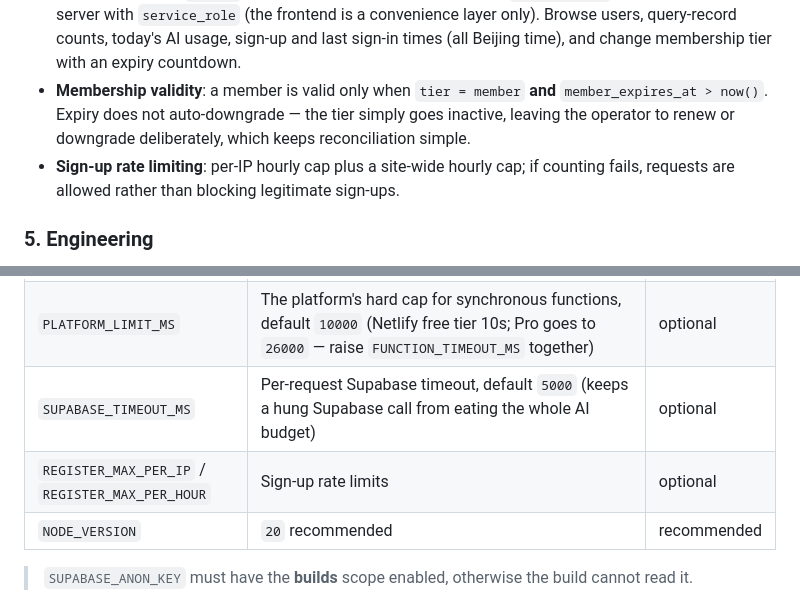
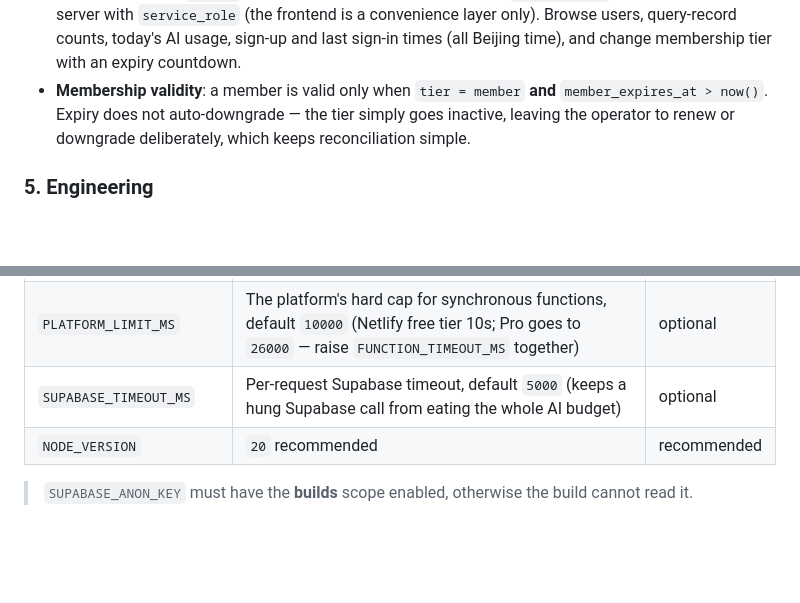
Before and after one commit to Haorui-Jiang/pingze, a Markdown page: README.en.md, 2 parts joined by grey strips. Drawn GitHub-style; blank space fills up the shorter version.

```diff
--- a/README.en.md
+++ b/README.en.md
@@ -75,8 +77,6 @@
 - **Membership validity**: a member is valid only when `tier = member` **and** `member_expires_at > now()`.
   Expiry does not auto-downgrade — the tier simply goes inactive, leaving the operator to renew or downgrade
   deliberately, which keeps reconciliation simple.
-- **Sign-up rate limiting**: per-IP hourly cap plus a site-wide hourly cap; if counting fails, requests are
-  allowed rather than blocking legitimate sign-ups.
 
 ### 5. Engineering
 
@@ -260,7 +260,6 @@ Set the following variables under the site's **Site settings → Environment var
 | `FUNCTION_TIMEOUT_MS` | **Whole-function budget** for AI insight (ms), default `8000`. Cold start, Supabase round-trips, the model call and serialization all count against it; effective value = `min(FUNCTION_TIMEOUT_MS, PLATFORM_LIMIT_MS - 500)` | optional |
 | `PLATFORM_LIMIT_MS` | The platform's hard cap for synchronous functions, default `10000` (Netlify free tier 10s; Pro goes to `26000` — raise `FUNCTION_TIMEOUT_MS` together) | optional |
 | `SUPABASE_TIMEOUT_MS` | Per-request Supabase timeout, default `5000` (keeps a hung Supabase call from eating the whole AI budget) | optional |
-| `REGISTER_MAX_PER_IP` / `REGISTER_MAX_PER_HOUR` | Sign-up rate limits | optional |
 | `NODE_VERSION` | `20` recommended | recommended |
 
 > `SUPABASE_ANON_KEY` must have the **builds** scope enabled, otherwise the build cannot read it.
```
Also changed, not shown: other parts of README.en.md (+20 -9 lines).
